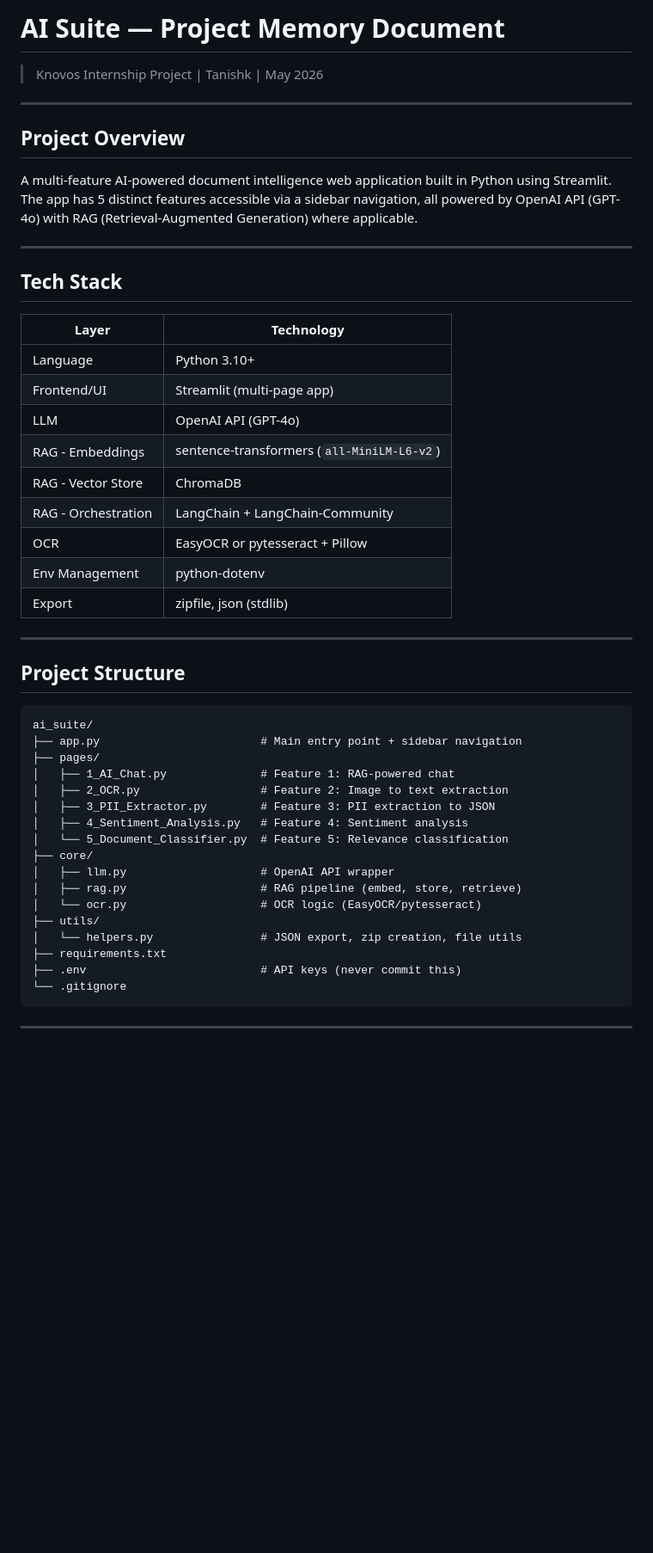
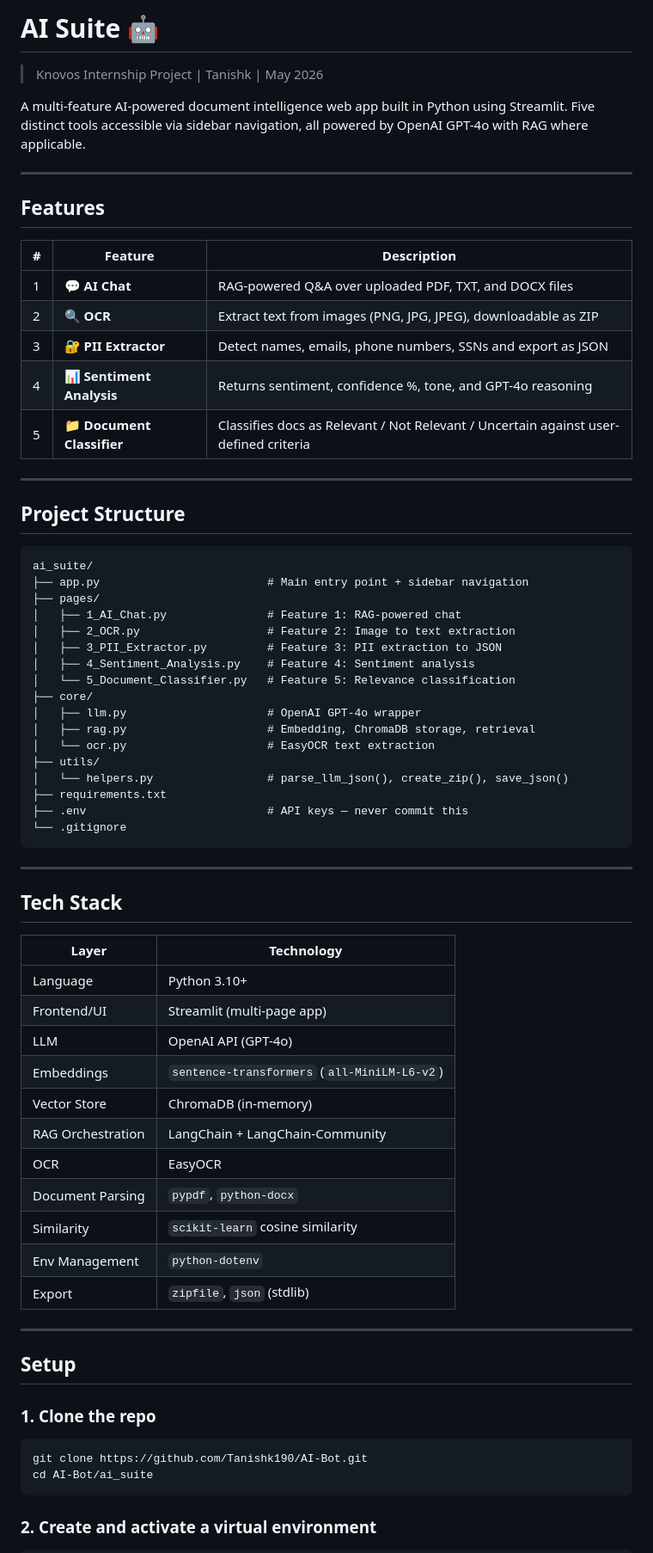
Before and after one commit to Tanishk190/AI-Bot, a Markdown page: README.md, the part around one of its changes. Shown at 86% size. Rendered like a GitHub page; blank space fills up the shorter version.

````diff
--- a/README.md
+++ b/README.md
@@ -1,11 +1,43 @@
-# AI Suite — Project Memory Document
+# AI Suite 🤖
 > Knovos Internship Project | Tanishk | May 2026
+
+A multi-feature AI-powered document intelligence web app built in Python using Streamlit. Five distinct tools accessible via sidebar navigation, all powered by OpenAI GPT-4o with RAG where applicable.
 
 ---
 
-## Project Overview
+## Features
 
-A multi-feature AI-powered document intelligence web application built in Python using Streamlit. The app has 5 distinct features accessible via a sidebar navigation, all powered by OpenAI API (GPT-4o) with RAG (Retrieval-Augmented Generation) where applicable.
+| # | Feature | Description |
+|---|---------|-------------|
+| 1 | 💬 **AI Chat** | RAG-powered Q&A over uploaded PDF, TXT, and DOCX files |
+| 2 | 🔍 **OCR** | Extract text from images (PNG, JPG, JPEG), downloadable as ZIP |
+| 3 | 🔐 **PII Extractor** | Detect names, emails, phone numbers, SSNs and export as JSON |
+| 4 | 📊 **Sentiment Analysis** | Returns sentiment, confidence %, tone, and GPT-4o reasoning |
+| 5 | 📁 **Document Classifier** | Classifies docs as Relevant / Not Relevant / Uncertain against user-defined criteria |
+
+---
+
+## Project Structure
+
+```
+ai_suite/
+├── app.py                         # Main entry point + sidebar navigation
+├── pages/
+│   ├── 1_AI_Chat.py               # Feature 1: RAG-powered chat
+│   ├── 2_OCR.py                   # Feature 2: Image to text extraction
+│   ├── 3_PII_Extractor.py         # Feature 3: PII extraction to JSON
+│   ├── 4_Sentiment_Analysis.py    # Feature 4: Sentiment analysis
+│   └── 5_Document_Classifier.py   # Feature 5: Relevance classification
+├── core/
+│   ├── llm.py                     # OpenAI GPT-4o wrapper
+│   ├── rag.py                     # Embedding, ChromaDB storage, retrieval
+│   └── ocr.py                     # EasyOCR text extraction
+├── utils/
+│   └── helpers.py                 # parse_llm_json(), create_zip(), save_json()
+├── requirements.txt
+├── .env                           # API keys — never commit this
+└── .gitignore
+```
 
 ---
 
@@ -16,36 +48,25 @@ A multi-feature AI-powered document intelligence web application built in Python
 | Language | Python 3.10+ |
 | Frontend/UI | Streamlit (multi-page app) |
 | LLM | OpenAI API (GPT-4o) |
-| RAG - Embeddings | sentence-transformers (`all-MiniLM-L6-v2`) |
-| RAG - Vector Store | ChromaDB |
-| RAG - Orchestration | LangChain + LangChain-Community |
-| OCR | EasyOCR or pytesseract + Pillow |
-| Env Management | python-dotenv |
-| Export | zipfile, json (stdlib) |
+| Embeddings | `sentence-transformers` (`all-MiniLM-L6-v2`) |
+| Vector Store | ChromaDB (in-memory) |
+| RAG Orchestration | LangChain + LangChain-Community |
+| OCR | EasyOCR |
+| Document Parsing | `pypdf`, `python-docx` |
+| Similarity | `scikit-learn` cosine similarity |
+| Env Management | `python-dotenv` |
+| Export | `zipfile`, `json` (stdlib) |
 
 ---
 
-## Project Structure
+## Setup
 
-```
-ai_suite/
-├── app.py                        # Main entry point + sidebar navigation
-├── pages/
-│   ├── 1_AI_Chat.py              # Feature 1: RAG-powered chat
-│   ├── 2_OCR.py                  # Feature 2: Image to text extraction
-│   ├── 3_PII_Extractor.py        # Feature 3: PII extraction to JSON
-│   ├── 4_Sentiment_Analysis.py   # Feature 4: Sentiment analysis
-│   └── 5_Document_Classifier.py  # Feature 5: Relevance classification
-├── core/
-│   ├── llm.py                    # OpenAI API wrapper
-│   ├── rag.py                    # RAG pipeline (embed, store, retrieve)
-│   └── ocr.py                    # OCR logic (EasyOCR/pytesseract)
-├── utils/
-│   └── helpers.py                # JSON export, zip creation, file utils
-├── requirements.txt
-├── .env                          # API keys (never commit this)
-└── .gitignore
+### 1. Clone the repo
+
+```bash
+git clone https://github.com/Tanishk190/AI-Bot.git
+cd AI-Bot/ai_suite
 ```
 
----
+### 2. Create and activate a virtual environment
 
````
Also changed, not shown: other parts of README.md (+66 -225 lines).
